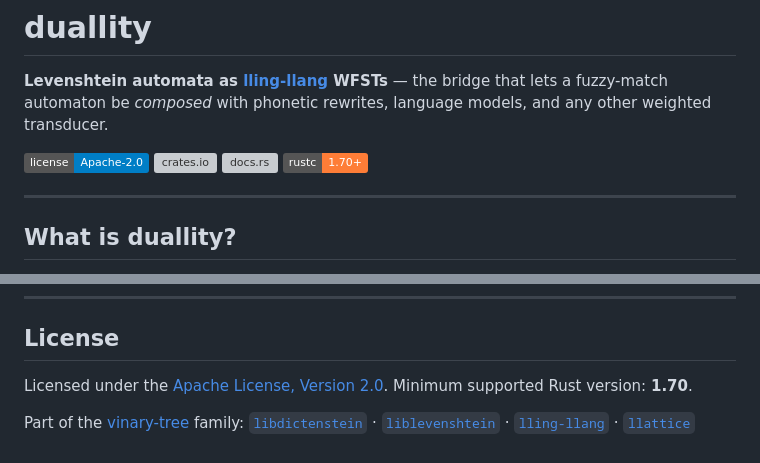
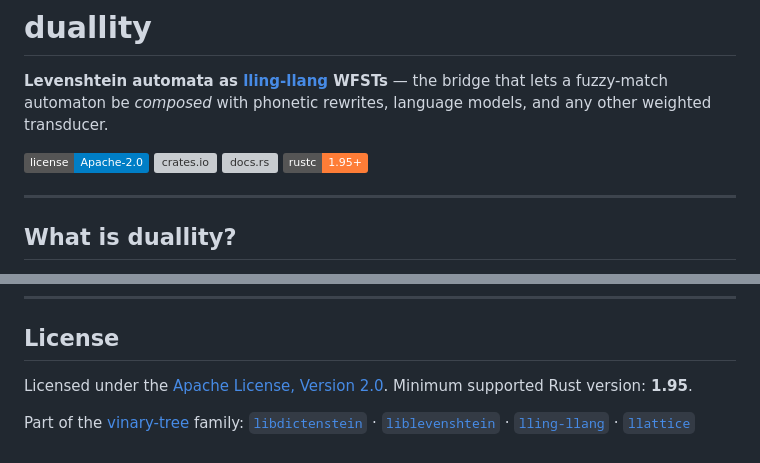
Before and after one commit to vinary-tree/duallity, a Markdown page: README.md, 2 parts joined by grey strips. GitHub-like rendering; badges without logos; grey boxes are pictures that could not be loaded.

Commit message:
docs(readme): align the MSRV badge with rust-version 1.95
The rustc badge and the license-section prose still advertised 1.70+,
but commit 71f9b32 raised Cargo.toml rust-version to 1.95 (the
--all-features floor set by sysinfo 0.39 across the sibling path
dependencies). Both mentions now state 1.95; the new bindings gate
(scripts/check-bindings.py, MSRV-1-badge / MSRV-2-prose) fails on any
future drift. Recorded as DUAL-B1 in
docs/scientific-ledger/bindings-findings-ledger.md.

Co-Authored-By: Claude Fable 5 <noreply@anthropic.com>

```diff
--- a/README.md
+++ b/README.md
@@ -5,7 +5,7 @@
 ![License](https://img.shields.io/badge/license-Apache--2.0-blue)
 [![crates.io](https://img.shields.io/crates/v/duallity.svg)](https://crates.io/crates/duallity)
 [![docs.rs](https://img.shields.io/docsrs/duallity)](https://docs.rs/duallity)
-![MSRV](https://img.shields.io/badge/rustc-1.70%2B-orange)
+![MSRV](https://img.shields.io/badge/rustc-1.95%2B-orange)
 
 ---
 
@@ -259,7 +259,7 @@ The full, DOI-linked bibliography is in [`docs/references/bibliography.md`](docs
 
 ## License
 
-Licensed under the [Apache License, Version 2.0](LICENSE). Minimum supported Rust version: **1.70**.
+Licensed under the [Apache License, Version 2.0](LICENSE). Minimum supported Rust version: **1.95**.
 
 Part of the [vinary-tree](https://github.com/vinary-tree) family:
 [`libdictenstein`](https://github.com/vinary-tree/libdictenstein) ·
```
